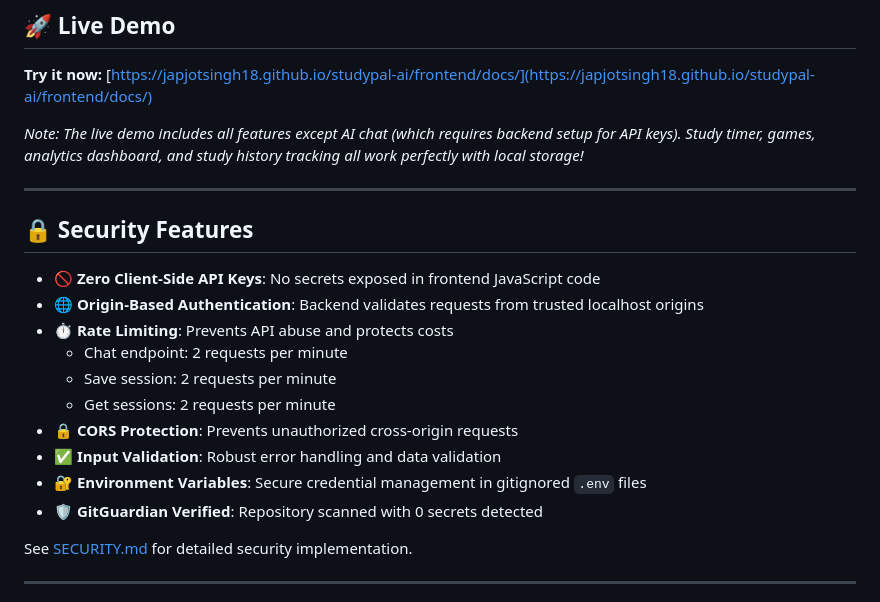
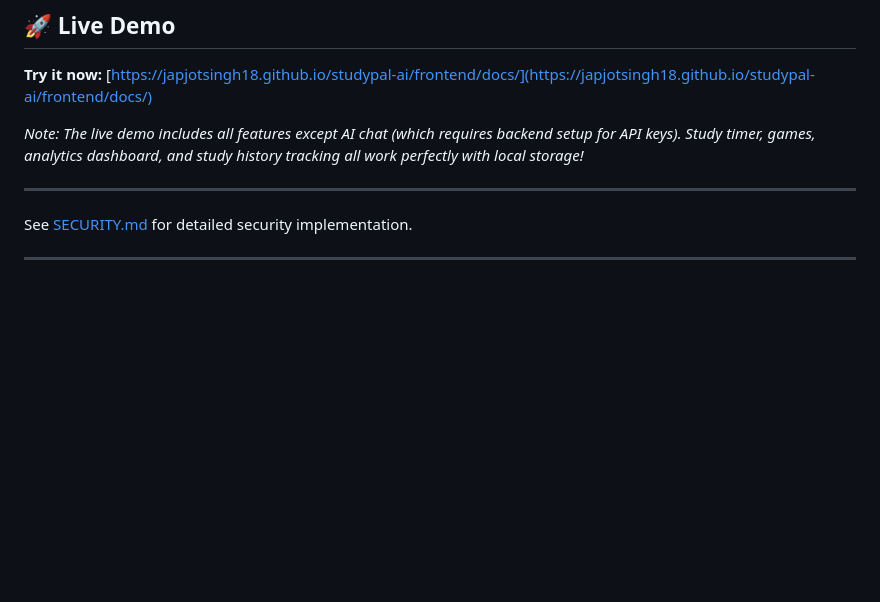
Before and after one commit to japjotsingh18/studypal-ai, a Markdown page: README.md, the part around the change. GitHub-like rendering; blank space fills up the shorter version.

```diff
--- a/README.md
+++ b/README.md
@@ -8,19 +8,6 @@
 *Note: The live demo includes all features except AI chat (which requires backend setup for API keys). Study timer, games, analytics dashboard, and study history tracking all work perfectly with local storage!*
 
 ---
-
-## 🔒 Security Features
-
-- **🚫 Zero Client-Side API Keys**: No secrets exposed in frontend JavaScript code
-- **🌐 Origin-Based Authentication**: Backend validates requests from trusted localhost origins
-- **⏱️ Rate Limiting**: Prevents API abuse and protects costs
-  - Chat endpoint: 2 requests per minute
-  - Save session: 2 requests per minute
-  - Get sessions: 2 requests per minute
-- **🔒 CORS Protection**: Prevents unauthorized cross-origin requests
-- **✅ Input Validation**: Robust error handling and data validation
-- **🔐 Environment Variables**: Secure credential management in gitignored `.env` files
-- **🛡️ GitGuardian Verified**: Repository scanned with 0 secrets detected
 
 See [SECURITY.md](SECURITY.md) for detailed security implementation.
 
```
